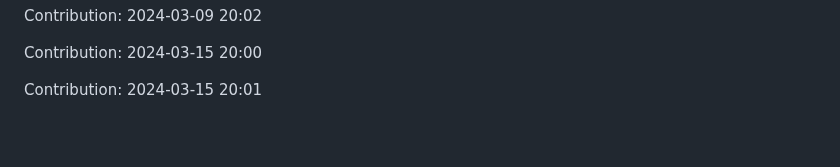
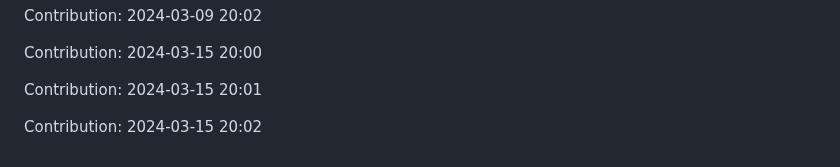
Before and after one commit to enbtram/BallDown-Game, a Markdown page: README.md, the part around the change. Rendered like a GitHub page; blank space fills up the shorter version.

Commit message:
"Contribution: 2024-03-15 20:02"

```diff
--- a/README.md
+++ b/README.md
@@ -531,3 +531,5 @@ Contribution: 2024-03-09 20:02
 Contribution: 2024-03-15 20:00
 
 Contribution: 2024-03-15 20:01
+
+Contribution: 2024-03-15 20:02
```
